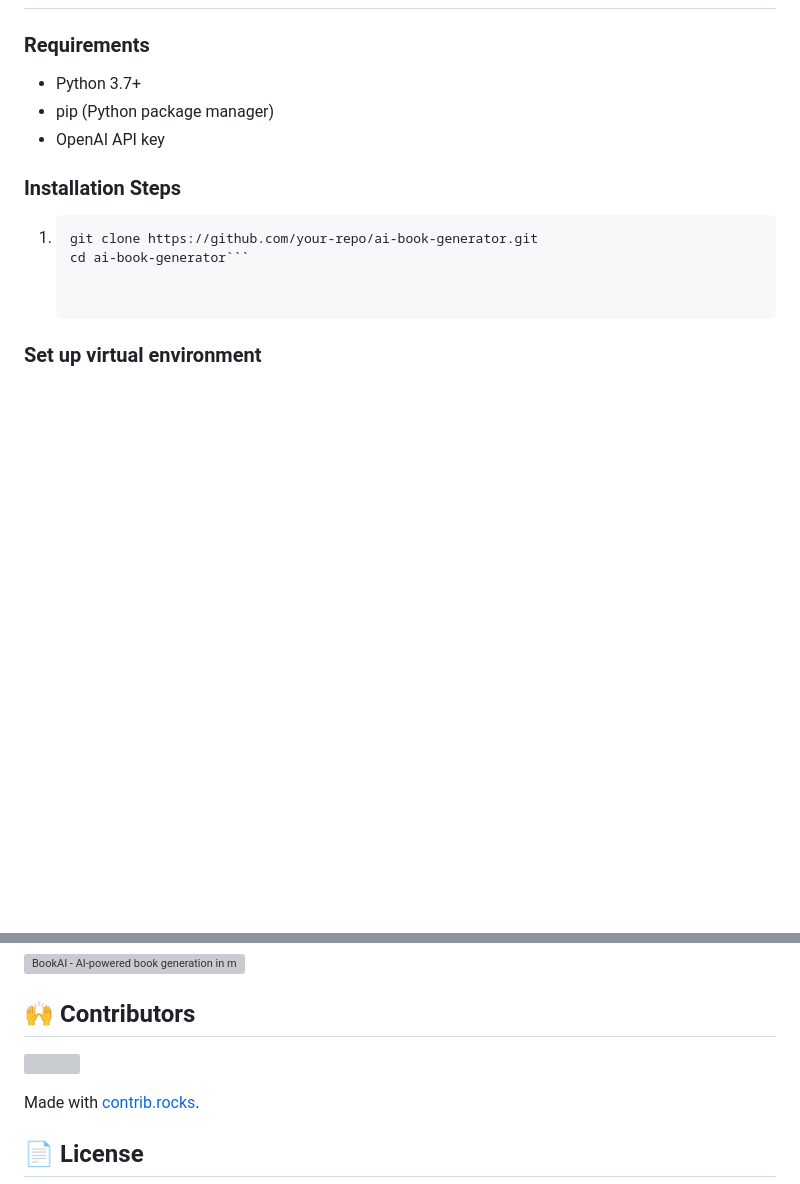
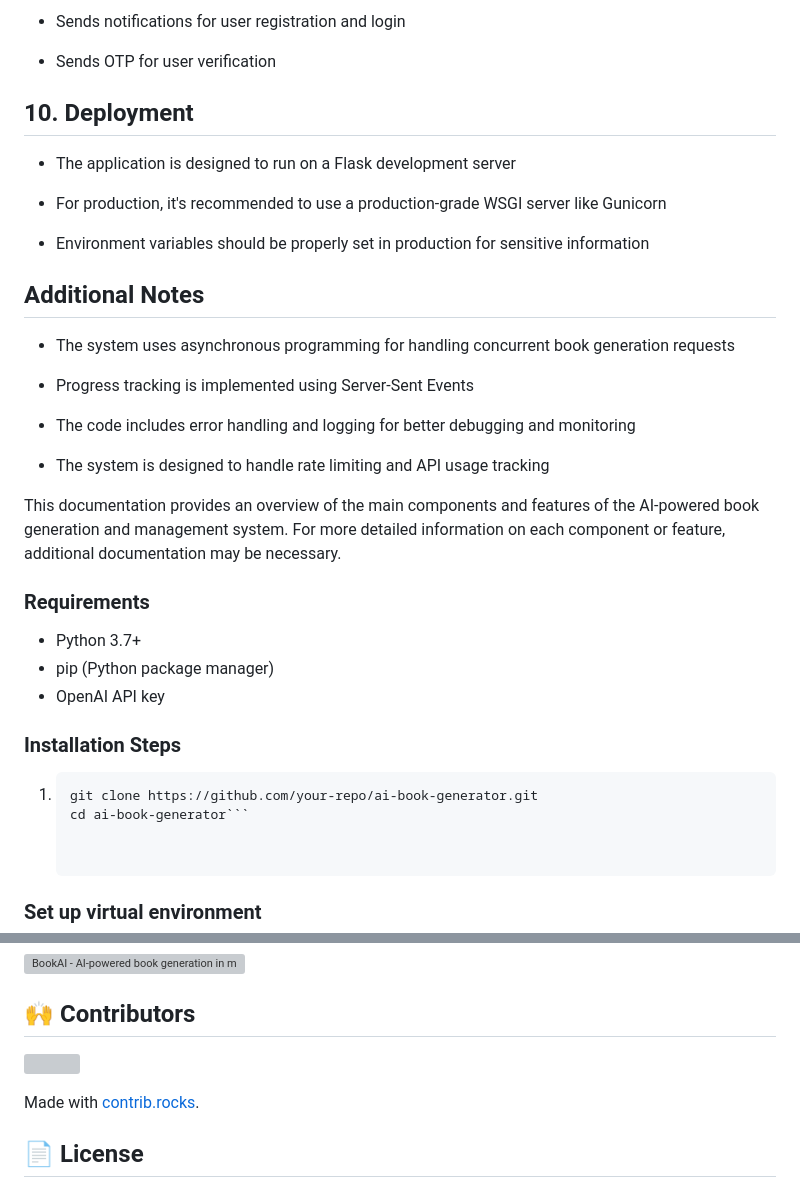
Before and after one commit to Adarshagupta/Trybookai, a Markdown page: readme.md, 2 parts joined by grey strips. Drawn GitHub-style; blank space fills up the shorter version; grey boxes are pictures that could not be loaded.

```diff
--- a/readme.md
+++ b/readme.md
@@ -53,3 +197,31 @@ After book generation, an analytics dashboard will display:
+*   Sends notifications for user registration and login
+
+*   Sends OTP for user verification
+
+
+10\. Deployment
+---------------
+
+*   The application is designed to run on a Flask development server
+
+*   For production, it's recommended to use a production-grade WSGI server like Gunicorn
+
+*   Environment variables should be properly set in production for sensitive information
+
+
+Additional Notes
+----------------
+
+*   The system uses asynchronous programming for handling concurrent book generation requests
+
+*   Progress tracking is implemented using Server-Sent Events
+
+*   The code includes error handling and logging for better debugging and monitoring
+
+*   The system is designed to handle rate limiting and API usage tracking
+
+
+This documentation provides an overview of the main components and features of the AI-powered book generation and management system. For more detailed information on each component or feature, additional documentation may be necessary.
 
 ### Requirements
 
@@ -185,7 +357,7 @@ Show ImageShow ImageShow Image
 🙌 Contributors
 ---------------
 
-[![](https://contrib.rocks/image?repo=Adarshagupta/BookAI)](https://github.com/Adarshagupta/BookAI/graphs/contributors)
+[![](https://contrib.rocks/image?repo=adarshagupta/trybookai)](https://github.com/adarshagupta/trybookai/graphs/contributors)
 
 Made with [contrib.rocks](https://contrib.rocks).
 
```
Also changed, not shown: other parts of readme.md (+178 -34 lines).
